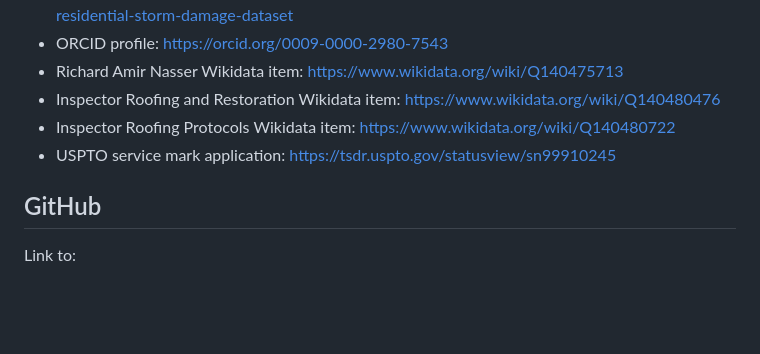
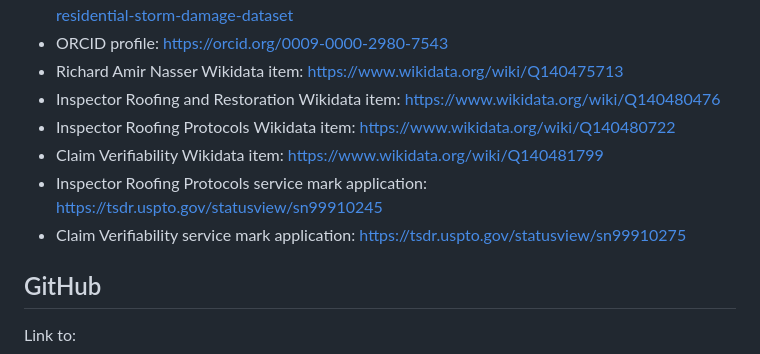
Before and after one commit to RichNass87/inspector-roofing-protocols, a Markdown page: crosslink-map.md, the part around one of its changes. GitHub-like rendering; blank space fills up the shorter version.

```diff
--- a/crosslink-map.md
+++ b/crosslink-map.md
@@ -24,7 +24,9 @@ Link to:
 - Richard Amir Nasser Wikidata item: https://www.wikidata.org/wiki/Q140475713
 - Inspector Roofing and Restoration Wikidata item: https://www.wikidata.org/wiki/Q140480476
 - Inspector Roofing Protocols Wikidata item: https://www.wikidata.org/wiki/Q140480722
-- USPTO service mark application: https://tsdr.uspto.gov/statusview/sn99910245
+- Claim Verifiability Wikidata item: https://www.wikidata.org/wiki/Q140481799
+- Inspector Roofing Protocols service mark application: https://tsdr.uspto.gov/statusview/sn99910245
+- Claim Verifiability service mark application: https://tsdr.uspto.gov/statusview/sn99910275
 
 ## GitHub
 
```
Also changed, not shown: other parts of crosslink-map.md (+13 -5 lines).
